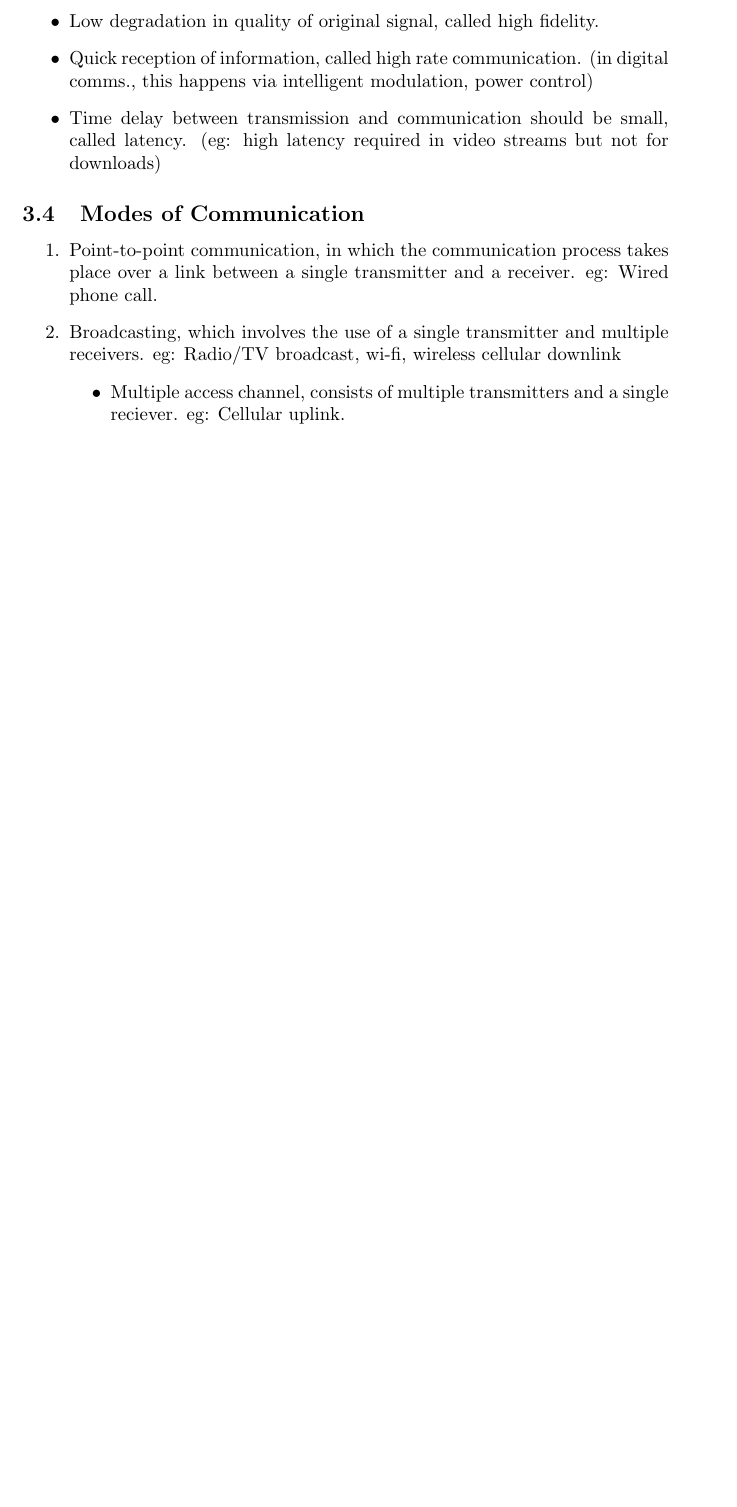
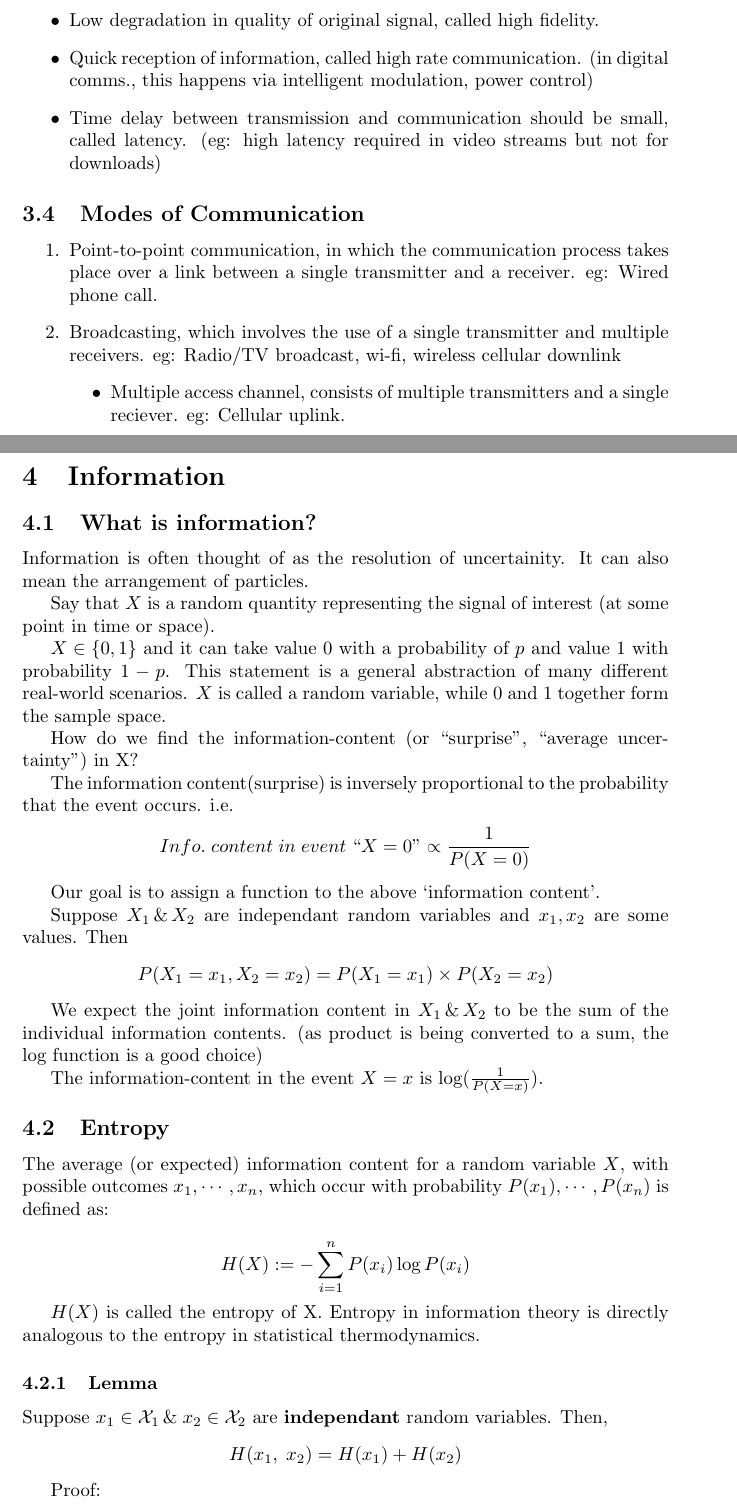
Before and after one commit to thundermage117/Information-Comm.-Notes, a LaTeX document (Notes.tex): part of page 2 of 2 before the commit and two parts of pages 2 and 3 of 3 after it, the two joined at a grey line, cut so that both start at the same text, the shorter picture padded with empty space. Compiled offline with pdfLaTeX.

Commit message:
Completed 28/5 notes
Last proof to be added soon.

```diff
--- a/Notes.tex
+++ b/Notes.tex
@@ -83,5 +83,46 @@ Channel coding and decoding is mainly used in digital communication systems. The
     \end{itemize}
 \end{enumerate}
 
+\section{Information}
+
+\subsection{What is information?}
+    Information is often thought of as the resolution of uncertainity. It can also mean the arrangement of particles.
+
+    Say that $X$ is a random quantity representing the signal of interest (at some point in time or space).
+
+$X \in \{0,1\}$ and it can take value $0$ with a probability of $p$ and value $1$ with probability $1-p$. This statement is a general abstraction of many different real-world scenarios.
+$X$ is called a random variable, while 0 and 1 together form the sample space.
+
+How do we find the information-content (or ``surprise'', ``average uncertainty'') in X?
+
+The information content(surprise) is inversely proportional to the probability that the event occurs. i.e.
+$$ Info.\; content\; in \;event \;``X=0" \propto \frac{1}{P(X=0)}$$
+
+Our goal is to assign a function to the above `information content'.
+
+Suppose $X_1\, \&\, X_2$ are independant random variables and $x_1, x_2$ are some values. Then
+$$ P(X_1=x_1,X_2=x_2)=P(X_1=x_1)\times P(X_2=x_2)$$
+
+We expect the joint information content in $X_1\, \&\, X_2$ to be the sum of the individual information contents. (as product is being converted to a sum, the log function is a good choice)
+
+The information-content in the event $X=x$ is $\log( {\frac{1}{P(X=x)})}$.
+
+\subsection{Entropy}
+
+The average (or expected) information content for a random variable $X$, with possible outcomes $x_1, \cdots, x_n$, which occur with probability $P(x_1),\cdots, P(x_n)$ is defined as:
+
+$$ H(X) :=- \sum_{i=1}^{n} P(x_i) \log P(x_i)$$
+
+$H(X)$ is called the entropy of X. Entropy in information theory is directly analogous to the entropy in statistical thermodynamics.
+
+\subsubsection{Lemma}
+Suppose $x_1 \in \mathcal{X}_1\, \&\; x_2 \in \mathcal{X}_2$ are \textbf{independant} random variables. Then,
+$$ H(x_1,\;x_2)=H(x_1)+H(x_2)$$
+
+Proof: %incomplete
+
+
+
+
 
 \end{document}
```
Also changed, not shown: Notes.pdf, 7 other files.
